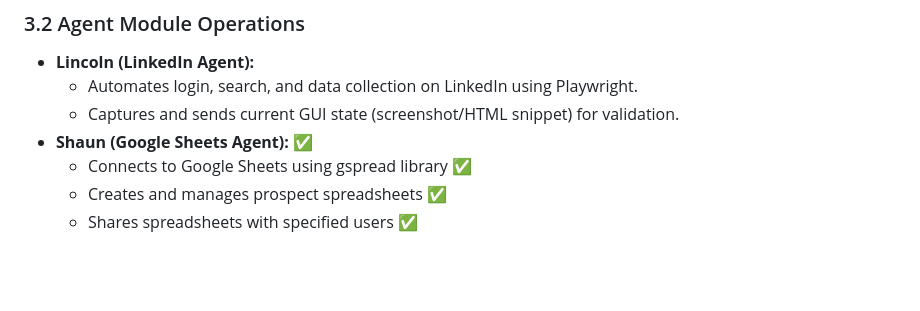
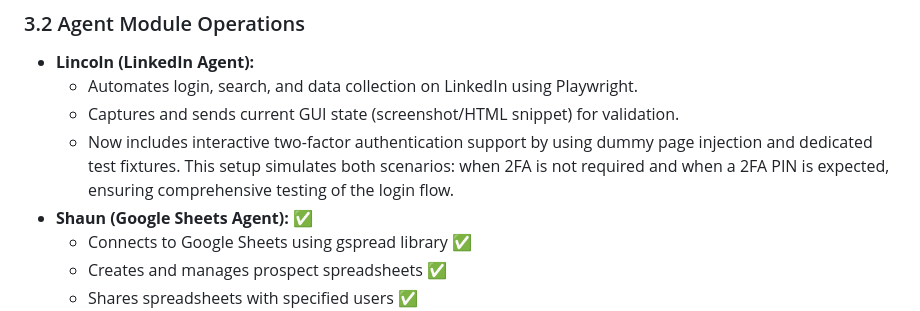
Before and after one commit to wilsonaustin10/zigral3.0, a Markdown page: docs/requirements.md, the part around the change. Drawn GitHub-style; blank space fills up the shorter version.

```diff
--- a/docs/requirements.md
+++ b/docs/requirements.md
@@ -118,6 +118,7 @@ The application is built incrementally with robust error handling, detailed logg
 - **Lincoln (LinkedIn Agent):**
   - Automates login, search, and data collection on LinkedIn using Playwright.
   - Captures and sends current GUI state (screenshot/HTML snippet) for validation.
+  - Now includes interactive two-factor authentication support by using dummy page injection and dedicated test fixtures. This setup simulates both scenarios: when 2FA is not required and when a 2FA PIN is expected, ensuring comprehensive testing of the login flow.
 - **Shaun (Google Sheets Agent):** ✅
   - Connects to Google Sheets using gspread library ✅
   - Creates and manages prospect spreadsheets ✅
```
Also changed, not shown: docs/development.md (+20 -0 lines).
